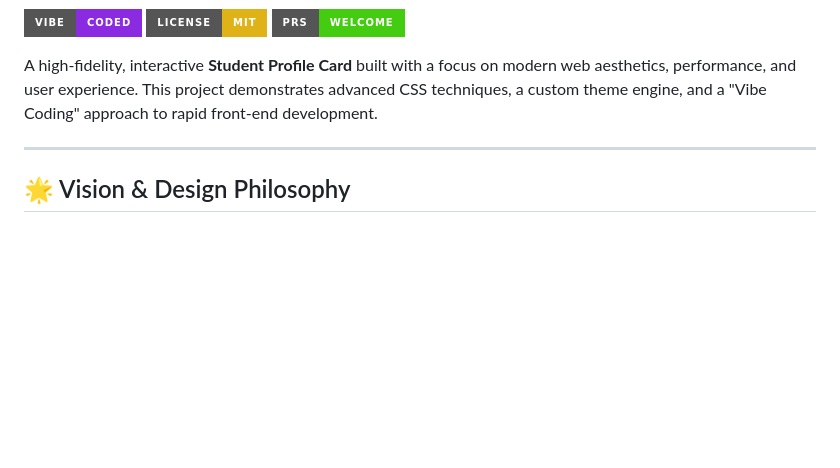
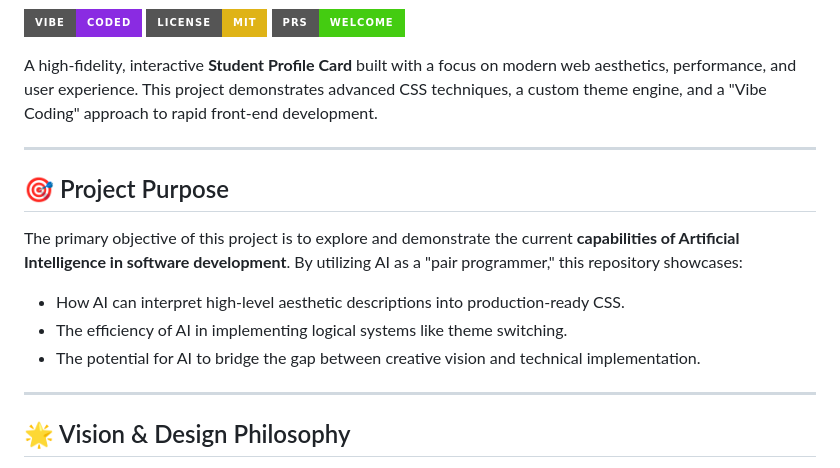
Before and after one commit to chamudith200/vibe-coding, a Markdown page: README.md, the part around the change. Drawn GitHub-style; badges without logos; blank space fills up the shorter version.

```diff
--- a/README.md
+++ b/README.md
@@ -7,6 +7,15 @@
 [![PRs Welcome](https://img.shields.io/badge/PRs-welcome-brightgreen.svg?style=for-the-badge)](http://makeapullrequest.com)
 
 A high-fidelity, interactive **Student Profile Card** built with a focus on modern web aesthetics, performance, and user experience. This project demonstrates advanced CSS techniques, a custom theme engine, and a "Vibe Coding" approach to rapid front-end development.
+
+---
+
+## 🎯 Project Purpose
+
+The primary objective of this project is to explore and demonstrate the current **capabilities of Artificial Intelligence in software development**. By utilizing AI as a "pair programmer," this repository showcases:
+*   How AI can interpret high-level aesthetic descriptions into production-ready CSS.
+*   The efficiency of AI in implementing logical systems like theme switching.
+*   The potential for AI to bridge the gap between creative vision and technical implementation.
 
 ---
 
```
